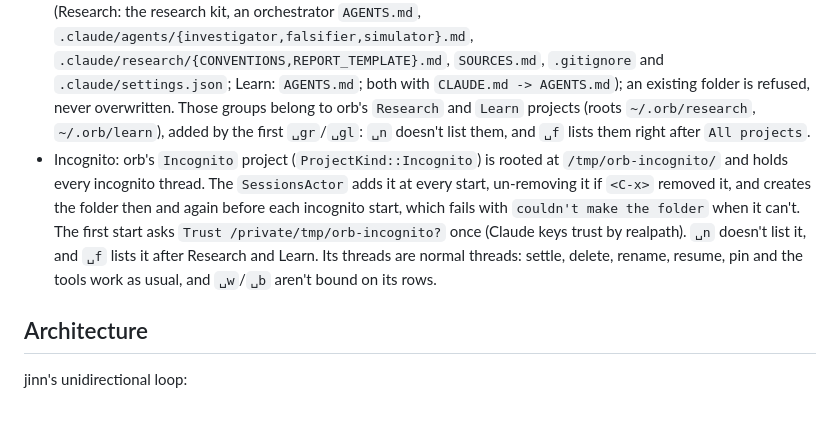
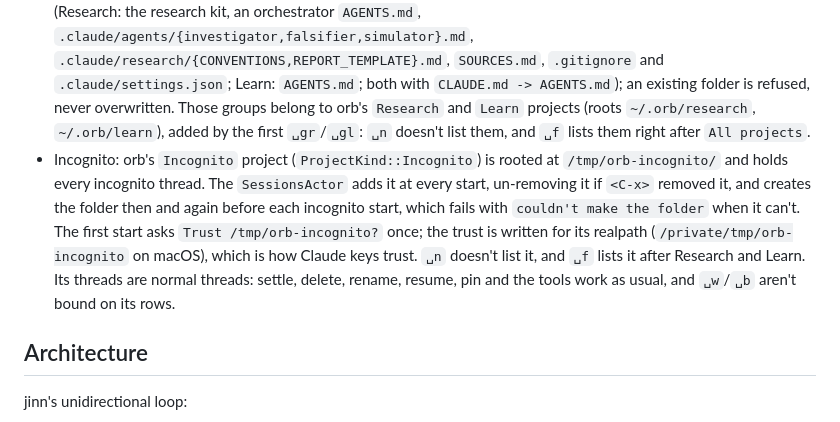
Before and after one commit to felixpherry/orb, a Markdown page: docs/roadmap.md, the part around one of its changes. GitHub-like rendering.

```diff
--- a/docs/roadmap.md
+++ b/docs/roadmap.md
@@ -181,7 +181,7 @@ There is no orb-owned prompt composer (rejected: it would lose Claude's pickers/
 - orb state: `~/.orb/userdata/state.sqlite` (SQLite, plain migrations — jinn's `jinn-session-schema` pattern; no event sourcing).
 - Worktrees: `~/.orb/worktrees/<repo>/orb-<hex>` on branch `orb/<hex>`. After the first turn, the branch is renamed `orb/<slug>` from the thread's title; the directory keeps its name (T3 does the same).
 - Groups: a Feature group's worktree is made when its draft starts, `~/.orb/worktrees/<repo>/orb-<hex>` on the branch `<slug>` (the name with whitespace as `-`, case kept, no `orb/` prefix), from the project's default branch fetched from `origin`, and never renamed. `␣b` on its card checks another branch out in that worktree, which moves every thread in it; the group and each thread show and save the new branch. A Research or Learn group's folder is `~/.orb/research/<slug>/` or `~/.orb/learn/<slug>/`, made at create by copying `~/.orb/templates/<kind>/` (symlinks kept), which orb first writes from its built-in default when it's missing (Research: the research kit, an orchestrator `AGENTS.md`, `.claude/agents/{investigator,falsifier,simulator}.md`, `.claude/research/{CONVENTIONS,REPORT_TEMPLATE}.md`, `SOURCES.md`, `.gitignore` and `.claude/settings.json`; Learn: `AGENTS.md`; both with `CLAUDE.md -> AGENTS.md`); an existing folder is refused, never overwritten. Those groups belong to orb's `Research` and `Learn` projects (roots `~/.orb/research`, `~/.orb/learn`), added by the first `␣gr`/`␣gl`: `␣n` doesn't list them, and `␣f` lists them right after `All projects`.
-- Incognito: orb's `Incognito` project (`ProjectKind::Incognito`) is rooted at `/tmp/orb-incognito/` and holds every incognito thread. The `SessionsActor` adds it at every start, un-removing it if `<C-x>` removed it, and creates the folder then and again before each incognito start, which fails with `couldn't make the folder` when it can't. The first start asks `Trust /private/tmp/orb-incognito?` once (Claude keys trust by realpath). `␣n` doesn't list it, and `␣f` lists it after Research and Learn. Its threads are normal threads: settle, delete, rename, resume, pin and the tools work as usual, and `␣w`/`␣b` aren't bound on its rows.
+- Incognito: orb's `Incognito` project (`ProjectKind::Incognito`) is rooted at `/tmp/orb-incognito/` and holds every incognito thread. The `SessionsActor` adds it at every start, un-removing it if `<C-x>` removed it, and creates the folder then and again before each incognito start, which fails with `couldn't make the folder` when it can't. The first start asks `Trust /tmp/orb-incognito?` once; the trust is written for its realpath (`/private/tmp/orb-incognito` on macOS), which is how Claude keys trust. `␣n` doesn't list it, and `␣f` lists it after Research and Learn. Its threads are normal threads: settle, delete, rename, resume, pin and the tools work as usual, and `␣w`/`␣b` aren't bound on its rows.
 
 ## Architecture
 
```
Also changed, not shown: other parts of docs/roadmap.md (+1 -1 lines), README.md (+1 -1 lines).
